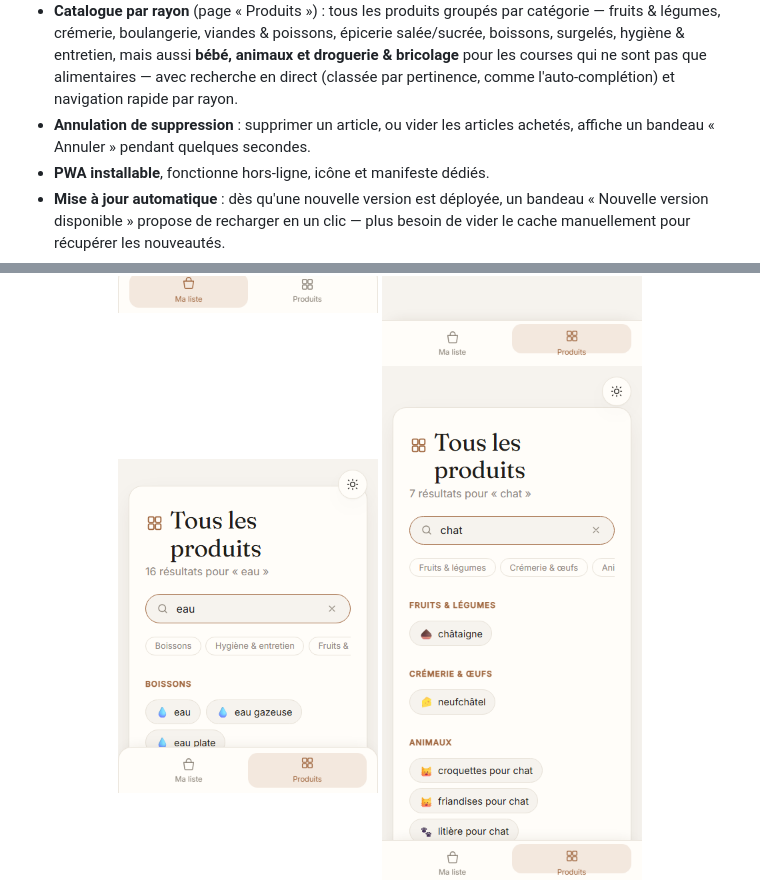
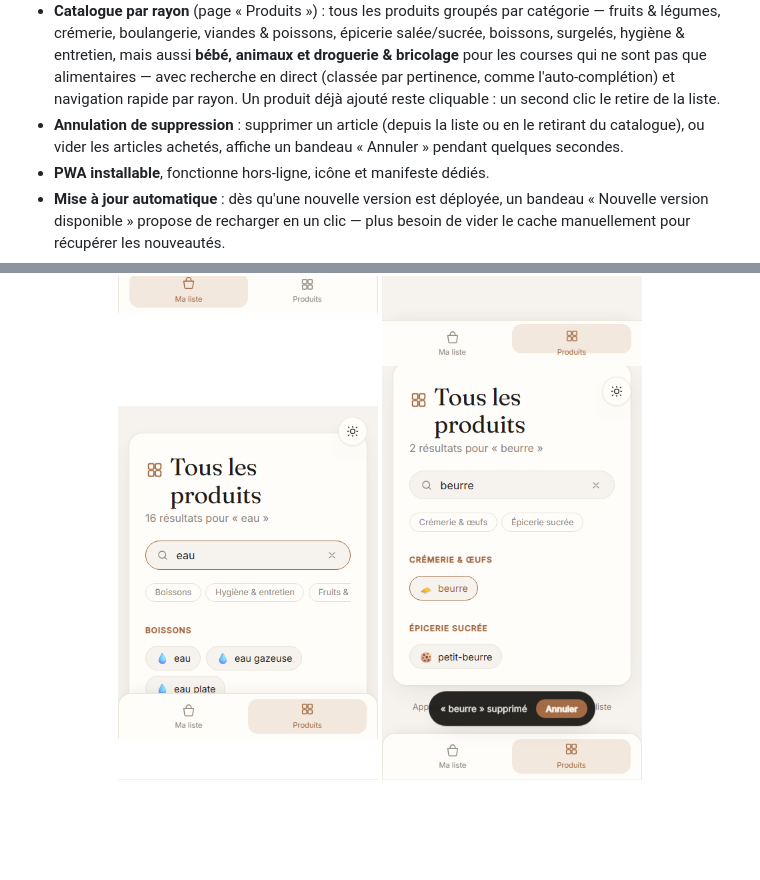
Before and after one commit to Alexandre-Vernet/La-liste-a-mamie, a Markdown page: README.md, 2 parts joined by grey strips. GitHub-like rendering; pictures changed too: docs/screenshots/catalog-remove-undo.png (added); blank space fills up the shorter version.

```diff
--- a/README.md
+++ b/README.md
@@ -37,9 +37,11 @@ non-alimentaire) classés par rayon, chacun avec son emoji, et une installation
   salée/sucrée, boissons, surgelés, hygiène & entretien, mais aussi **bébé, animaux
   et droguerie & bricolage** pour les courses qui ne sont pas que alimentaires —
   avec recherche en direct (classée par pertinence, comme l'auto-complétion) et
-  navigation rapide par rayon.
-- **Annulation de suppression** : supprimer un article, ou vider les articles
-  achetés, affiche un bandeau « Annuler » pendant quelques secondes.
+  navigation rapide par rayon. Un produit déjà ajouté reste cliquable : un second
+  clic le retire de la liste.
+- **Annulation de suppression** : supprimer un article (depuis la liste ou en le
+  retirant du catalogue), ou vider les articles achetés, affiche un bandeau
+  « Annuler » pendant quelques secondes.
 - **PWA installable**, fonctionne hors-ligne, icône et manifeste dédiés.
 - **Mise à jour automatique** : dès qu'une nouvelle version est déployée, un
   bandeau « Nouvelle version disponible » propose de recharger en un clic — plus
@@ -64,6 +66,7 @@ non-alimentaire) classés par rayon, chacun avec son emoji, et une installation
   <img src="docs/screenshots/suggestions.png" width="260" alt="Suggestions d'auto-complétion avec emoji dans un panneau flottant" />
   <img src="docs/screenshots/catalog-search.png" width="260" alt="Recherche dans le catalogue de produits" />
   <img src="docs/screenshots/catalog-search-ranked.png" width="260" alt="Recherche « eau » dans le catalogue : le rayon Boissons et le produit « eau » remontent en premier" />
+  <img src="docs/screenshots/catalog-remove-undo.png" width="260" alt="Recliquer sur un produit déjà ajouté le retire de la liste, avec un bandeau « Annuler »" />
   <img src="docs/screenshots/catalog-non-food.png" width="260" alt="Recherche « chat » : le catalogue couvre aussi le non-alimentaire (rayon Animaux)" />
   <img src="docs/screenshots/emoji-search.png" width="260" alt="Recherche par emoji : taper 🍓 suggère « fraise »" />
   <img src="docs/screenshots/pwa-update-toast.png" width="260" alt="Bandeau de mise à jour de la PWA avec bouton Recharger" />
```
Also changed, not shown: CLAUDE.md (+4 -0 lines), 6 other files.
